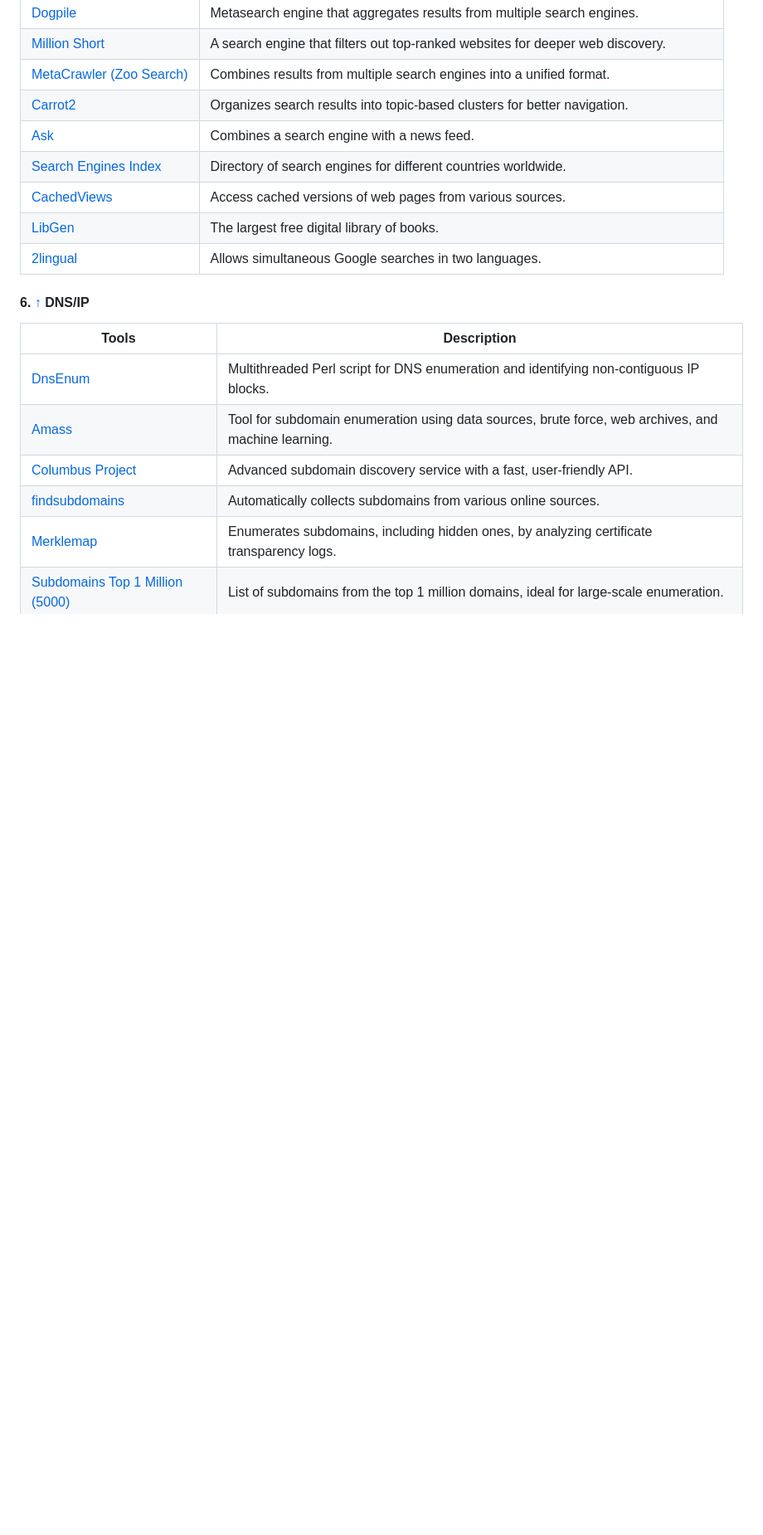
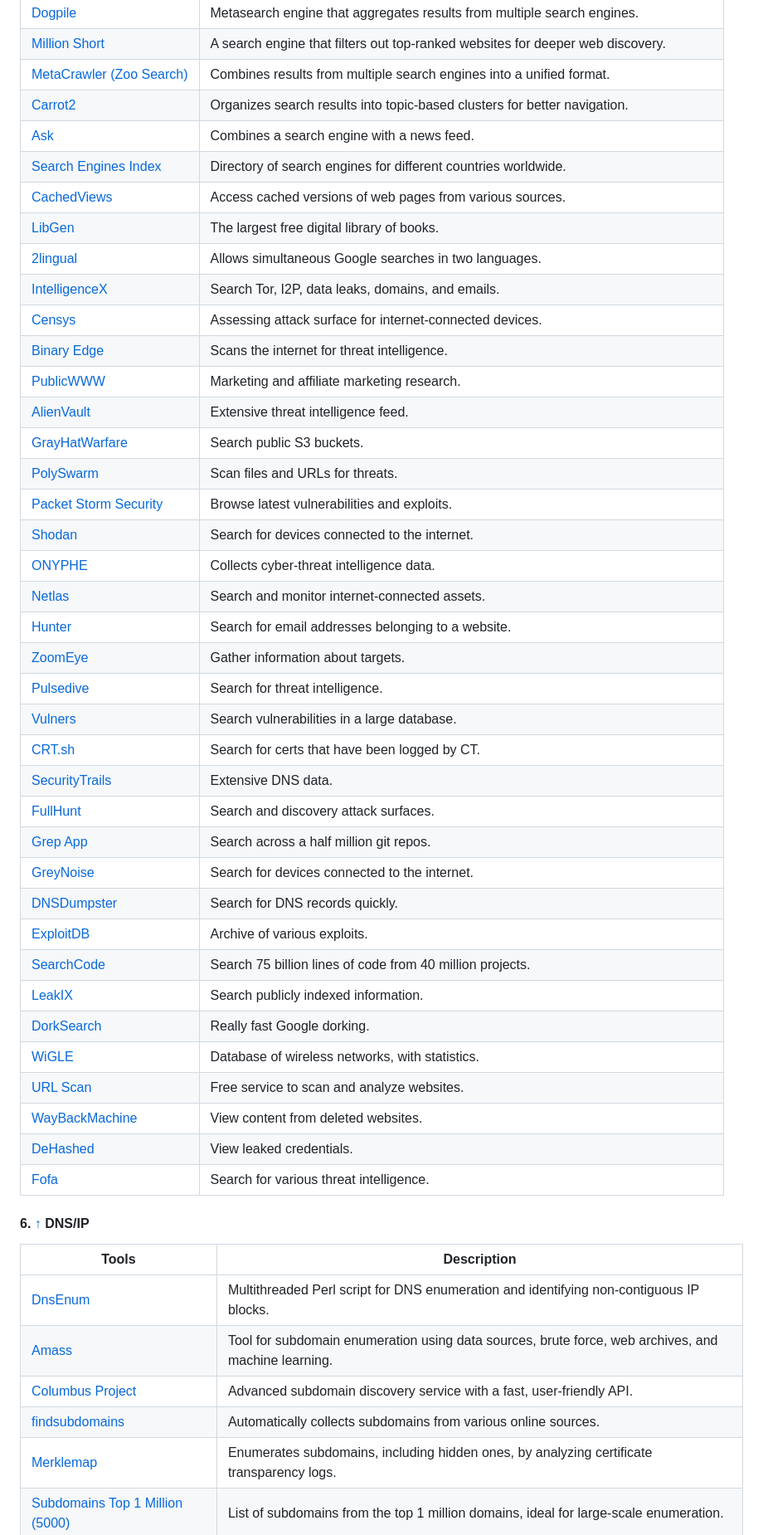
Before and after one commit to qwerty510/cybersources, a Markdown page: README.md, the part around the change. Shown at 83% size. GitHub-like rendering; blank space fills up the shorter version.

Commit message:
Update README.md - Adding Search Engines

```diff
--- a/README.md
+++ b/README.md
@@ -251,6 +251,37 @@ If you find this repository helpful, please consider giving it a star! Your supp
 | [CachedViews](https://www.cachedviews.com)                       | Access cached versions of web pages from various sources.                         |
 | [LibGen](https://libgen.rs)                                      | The largest free digital library of books.                                        |
 | [2lingual](https://www.2lingual.com)                             | Allows simultaneous Google searches in two languages.                             |
+| [IntelligenceX](https://intelx.io)            | Search Tor, I2P, data leaks, domains, and emails.                             |
+| [Censys](https://censys.io)                  | Assessing attack surface for internet-connected devices.                      |
+| [Binary Edge](https://www.binaryedge.io)     | Scans the internet for threat intelligence.                                   |
+| [PublicWWW](https://publicwww.com)           | Marketing and affiliate marketing research.                                   |
+| [AlienVault](https://www.alienvault.com)     | Extensive threat intelligence feed.                                           |
+| [GrayHatWarfare](https://buckets.grayhatwarfare.com) | Search public S3 buckets.                                                      |
+| [PolySwarm](https://polyswarm.io)            | Scan files and URLs for threats.                                              |
+| [Packet Storm Security](https://packetstormsecurity.com) | Browse latest vulnerabilities and exploits.                                   |
+| [Shodan](https://www.shodan.io)              | Search for devices connected to the internet.                                 |
+| [ONYPHE](https://www.onyphe.io)              | Collects cyber-threat intelligence data.                                      |
+| [Netlas](https://netlas.io)                  | Search and monitor internet-connected assets.                                 |
+| [Hunter](https://hunter.io)                 | Search for email addresses belonging to a website.                            |
+| [ZoomEye](https://www.zoomeye.org)            | Gather information about targets.                                             |
+| [Pulsedive](https://pulsedive.com)           | Search for threat intelligence.                                               |
+| [Vulners](https://vulners.com)               | Search vulnerabilities in a large database.                                   |
+| [CRT.sh](https://crt.sh)                    | Search for certs that have been logged by CT.                                 |
+| [SecurityTrails](https://securitytrails.com) | Extensive DNS data.                                                          |
+| [FullHunt](https://fullhunt.io)              | Search and discovery attack surfaces.                                         |
+| [Grep App](https://grep.app)                 | Search across a half million git repos.                                       |
+| [GreyNoise](https://www.greynoise.io)        | Search for devices connected to the internet.                                 |
+| [DNSDumpster](https://dnsdumpster.com)      | Search for DNS records quickly.                                               |
+| [ExploitDB](https://www.exploit-db.com)      | Archive of various exploits.                                                 |
+| [SearchCode](https://searchcode.com)        | Search 75 billion lines of code from 40 million projects.                     |
+| [LeakIX](https://leakix.net)                 | Search publicly indexed information.                                          |
+| [DorkSearch](https://dorksearch.com)         | Really fast Google dorking.                                                  |
+| [WiGLE](https://wigle.net)                  | Database of wireless networks, with statistics.                               |
+| [URL Scan](https://urlscan.io)               | Free service to scan and analyze websites.                                    |
+| [WayBackMachine](https://archive.org/web)    | View content from deleted websites.                                           |
+| [DeHashed](https://www.dehashed.com)         | View leaked credentials.                                                     |
+| [Fofa](https://fofa.so)                     | Search for various threat intelligence.                                       |
+
 
 
 
```
